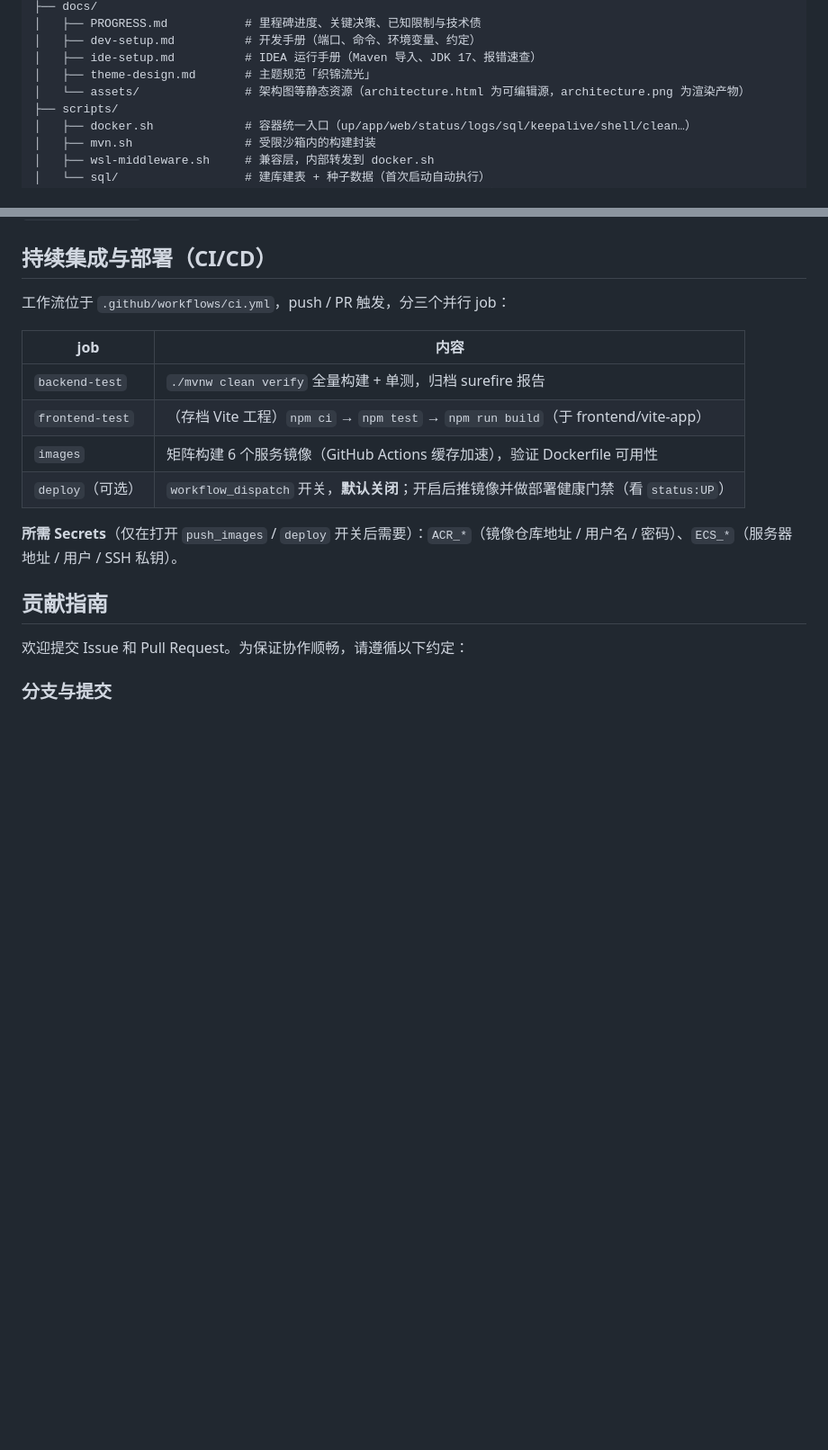
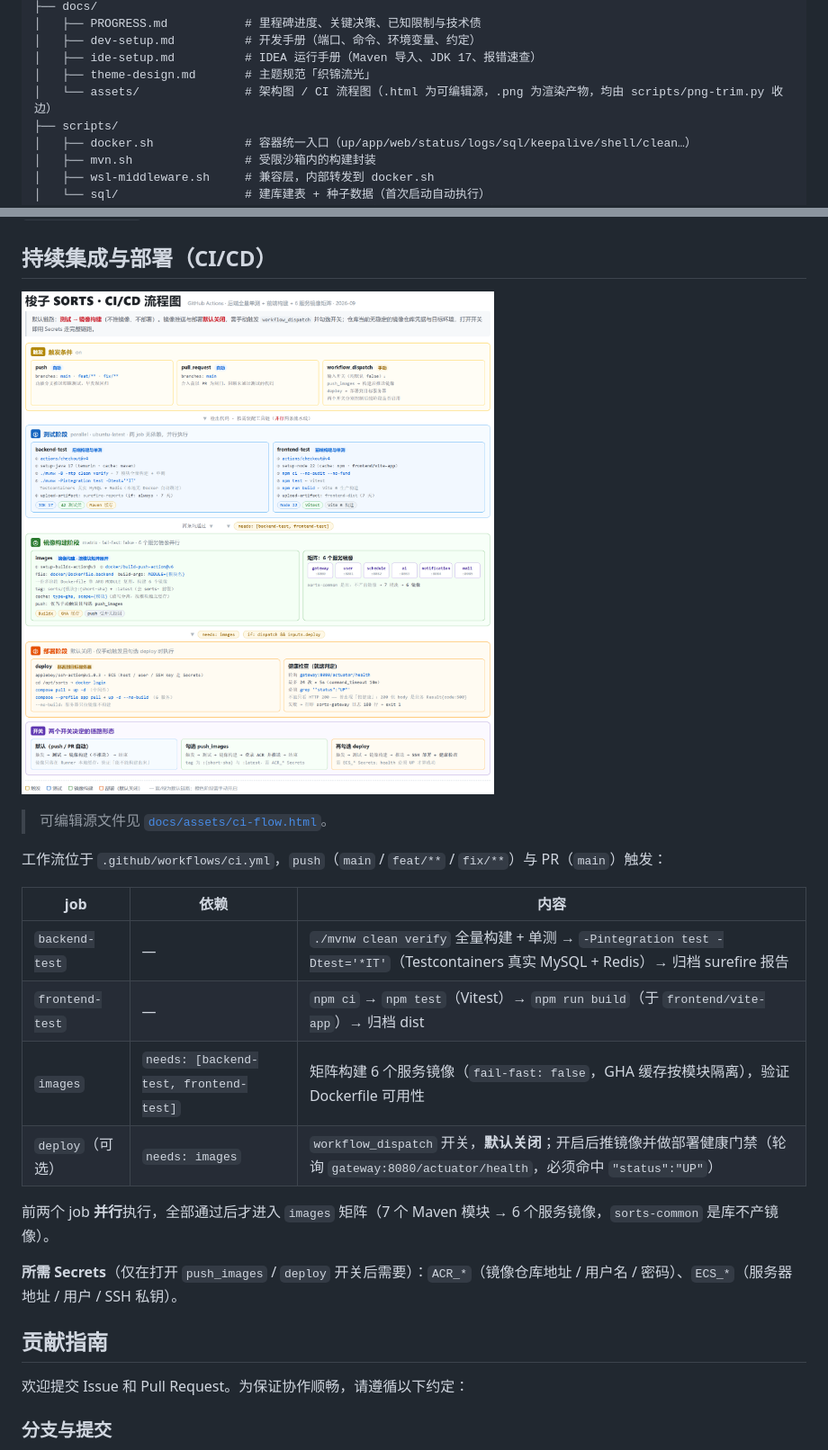
Before and after one commit to Q1anyii/sorts, a Markdown page: README.md, 2 parts joined by grey strips. Shown at 90% size. GitHub-like rendering; pictures changed too: docs/assets/ci-flow.png (added); blank space fills up the shorter version.

Commit message:
docs(readme): 新增 CI/CD 流程图，修正 job 依赖表述
- 新增 docs/assets/ci-flow.html（可编辑源）+ ci-flow.png（2x 渲染产物）
- 流程分层：触发 → ① 测试（backend-test / frontend-test 并行）
  → ② 镜像构建（6 服务矩阵）→ ③ 部署（默认关闭）
- 补「两个开关决定的链路形态」对比表：默认 / push_images / +deploy
- 修正 README 表述：「分三个并行 job」不准确 —— 实为前两个并行，
  images 依赖二者、deploy 依赖 images
- job 表格补「依赖」列，并点明 7 模块 → 6 镜像（sorts-common 不产镜像）

```diff
--- a/README.md
+++ b/README.md
@@ -200,7 +200,7 @@ graph TD
 │   ├── dev-setup.md          # 开发手册（端口、命令、环境变量、约定）
 │   ├── ide-setup.md          # IDEA 运行手册（Maven 导入、JDK 17、报错速查）
 │   ├── theme-design.md       # 主题规范「织锦流光」
-│   └── assets/               # 架构图等静态资源（architecture.html 为可编辑源，architecture.png 为渲染产物）
+│   └── assets/               # 架构图 / CI 流程图（.html 为可编辑源，.png 为渲染产物，均由 scripts/png-trim.py 收边）
 ├── scripts/
 │   ├── docker.sh             # 容器统一入口（up/app/web/status/logs/sql/keepalive/shell/clean…）
 │   ├── mvn.sh                # 受限沙箱内的构建封装
@@ -545,14 +545,20 @@ cd backend && ./mvnw -Pintegration test -pl sorts-common,sorts-user
 
 ## 持续集成与部署（CI/CD）
 
-工作流位于 `.github/workflows/ci.yml`，push / PR 触发，分三个并行 job：
+![梭子 SORTS CI/CD 流程图](docs/assets/ci-flow.png)
 
-| job             | 内容                                                            |
-| --------------- | ------------------------------------------------------------- |
-| `backend-test`  | `./mvnw clean verify` 全量构建 + 单测，归档 surefire 报告                |
-| `frontend-test` |（存档 Vite 工程）`npm ci` → `npm test` → `npm run build`（于 frontend/vite-app） |
-| `images`        | 矩阵构建 6 个服务镜像（GitHub Actions 缓存加速），验证 Dockerfile 可用性           |
-| `deploy`（可选）    | `workflow_dispatch` 开关，**默认关闭**；开启后推镜像并做部署健康门禁（看 `status:UP`） |
+> 可编辑源文件见 [`docs/assets/ci-flow.html`](docs/assets/ci-flow.html)。
+
+工作流位于 `.github/workflows/ci.yml`，`push`（`main` / `feat/**` / `fix/**`）与 PR（`main`）触发：
+
+| job             | 依赖 | 内容                                                            |
+| --------------- | -- | ------------------------------------------------------------- |
+| `backend-test`  | —  | `./mvnw clean verify` 全量构建 + 单测 → `-Pintegration test -Dtest='*IT'`（Testcontainers 真实 MySQL + Redis）→ 归档 surefire 报告 |
+| `frontend-test` | —  | `npm ci` → `npm test`（Vitest）→ `npm run build`（于 `frontend/vite-app`）→ 归档 dist |
+| `images`        | `needs: [backend-test, frontend-test]` | 矩阵构建 6 个服务镜像（`fail-fast: false`，GHA 缓存按模块隔离），验证 Dockerfile 可用性 |
+| `deploy`（可选）    | `needs: images` | `workflow_dispatch` 开关，**默认关闭**；开启后推镜像并做部署健康门禁（轮询 `gateway:8080/actuator/health`，必须命中 `"status":"UP"`） |
+
+前两个 job **并行**执行，全部通过后才进入 `images` 矩阵（7 个 Maven 模块 → 6 个服务镜像，`sorts-common` 是库不产镜像）。
 
 **所需 Secrets**（仅在打开 `push_images` / `deploy` 开关后需要）：`ACR_*`（镜像仓库地址 / 用户名 / 密码）、`ECS_*`（服务器地址 / 用户 / SSH 私钥）。
 
```
Also changed, not shown: 1 other file.
